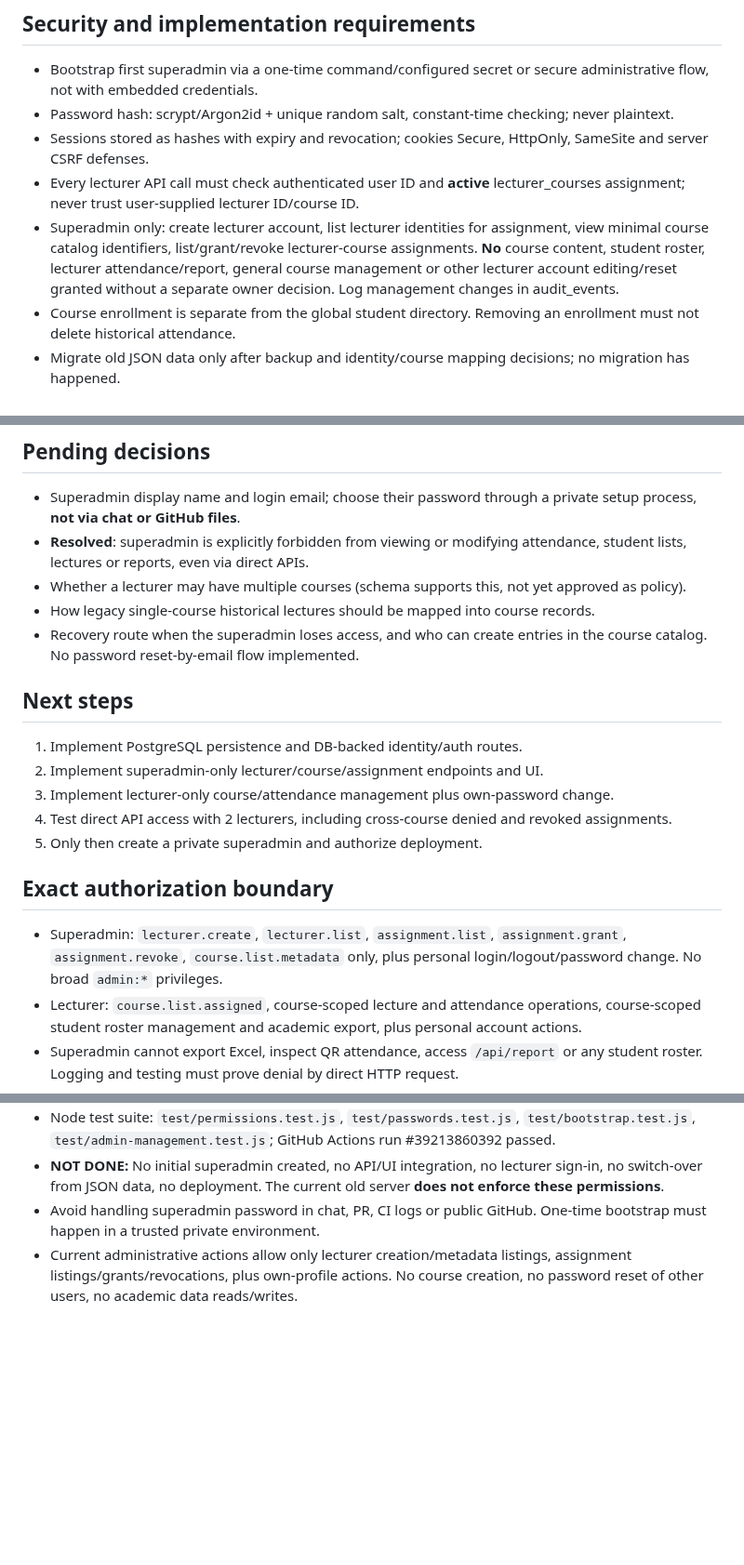
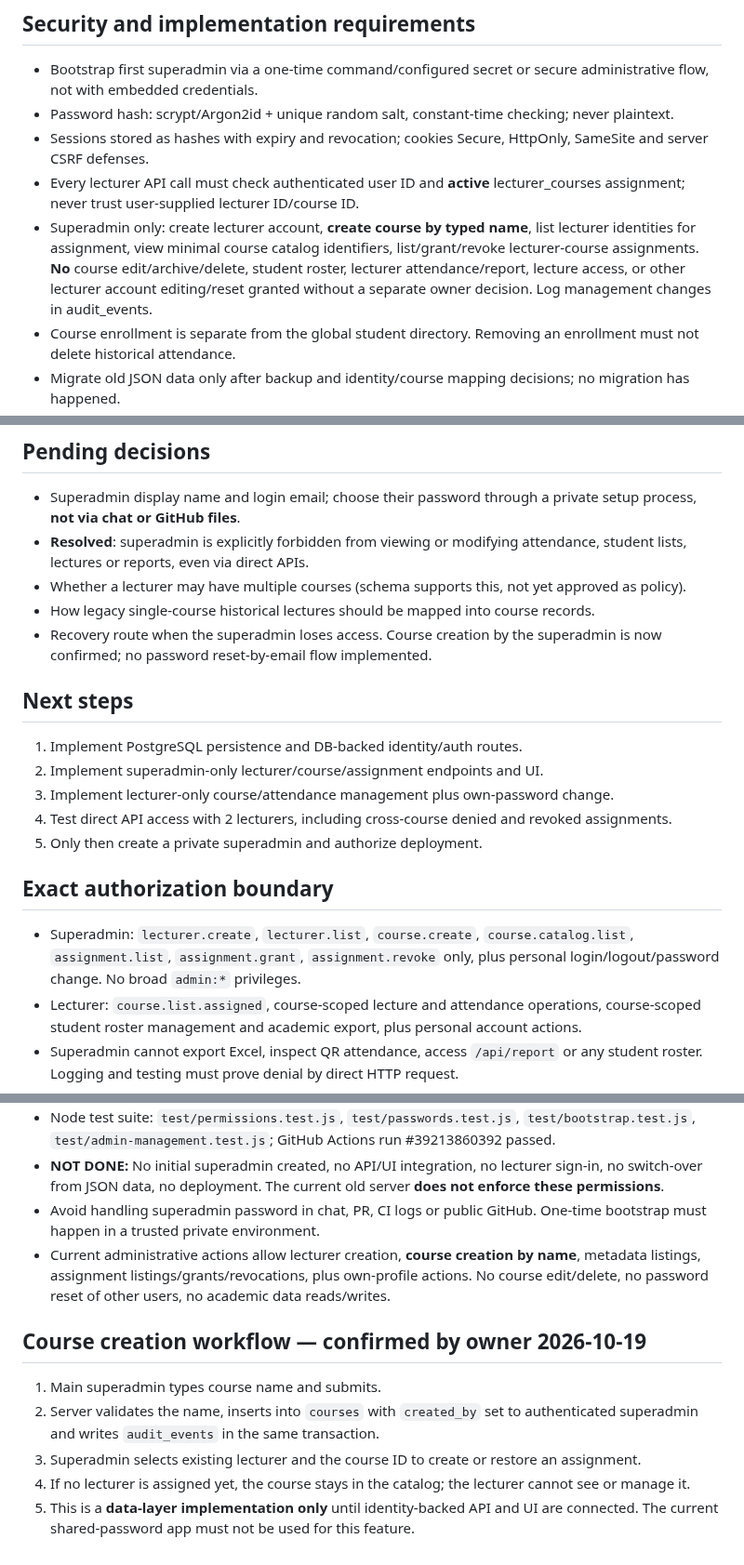
Before and after one commit to AM-naguib/Bata, a Markdown page: docs/SUPERADMIN.md, 3 parts joined by grey strips. Shown at 93% size. GitHub-like rendering; blank space fills up the shorter version.

Commit message:
docs: record approved create-course-before-lecturer-assignment workflow

```diff
--- a/docs/SUPERADMIN.md
+++ b/docs/SUPERADMIN.md
@@ -19,7 +19,7 @@
 - Password hash: scrypt/Argon2id + unique random salt, constant-time checking; never plaintext.
 - Sessions stored as hashes with expiry and revocation; cookies Secure, HttpOnly, SameSite and server CSRF defenses.
 - Every lecturer API call must check authenticated user ID and **active** lecturer_courses assignment; never trust user-supplied lecturer ID/course ID.
-- Superadmin only: create lecturer account, list lecturer identities for assignment, view minimal course catalog identifiers, list/grant/revoke lecturer-course assignments. **No** course content, student roster, lecturer attendance/report, general course management or other lecturer account editing/reset granted without a separate owner decision. Log management changes in audit_events.
+- Superadmin only: create lecturer account, **create course by typed name**, list lecturer identities for assignment, view minimal course catalog identifiers, list/grant/revoke lecturer-course assignments. **No** course edit/archive/delete, student roster, lecturer attendance/report, lecture access, or other lecturer account editing/reset granted without a separate owner decision. Log management changes in audit_events.
 - Course enrollment is separate from the global student directory. Removing an enrollment must not delete historical attendance.
 - Migrate old JSON data only after backup and identity/course mapping decisions; no migration has happened.
 - SQL migrations must be additive and have synthetic-data tests before production use.
@@ -29,7 +29,7 @@
 - **Resolved**: superadmin is explicitly forbidden from viewing or modifying attendance, student lists, lectures or reports, even via direct APIs.
 - Whether a lecturer may have multiple courses (schema supports this, not yet approved as policy).
 - How legacy single-course historical lectures should be mapped into course records.
-- Recovery route when the superadmin loses access, and who can create entries in the course catalog. No password reset-by-email flow implemented.
+- Recovery route when the superadmin loses access. Course creation by the superadmin is now confirmed; no password reset-by-email flow implemented.
 
 ## Next steps
 1. Implement PostgreSQL persistence and DB-backed identity/auth routes.
@@ -39,7 +39,7 @@
 5. Only then create a private superadmin and authorize deployment.
 
 ## Exact authorization boundary
-- Superadmin: `lecturer.create`, `lecturer.list`, `assignment.list`, `assignment.grant`, `assignment.revoke`, `course.list.metadata` only, plus personal login/logout/password change. No broad `admin:*` privileges.
+- Superadmin: `lecturer.create`, `lecturer.list`, `course.create`, `course.catalog.list`, `assignment.list`, `assignment.grant`, `assignment.revoke` only, plus personal login/logout/password change. No broad `admin:*` privileges.
 - Lecturer: `course.list.assigned`, course-scoped lecture and attendance operations, course-scoped student roster management and academic export, plus personal account actions.
 - Superadmin cannot export Excel, inspect QR attendance, access `/api/report` or any student roster. Logging and testing must prove denial by direct HTTP request.
 
@@ -50,4 +50,11 @@
 - Node test suite: `test/permissions.test.js`, `test/passwords.test.js`, `test/bootstrap.test.js`, `test/admin-management.test.js`; GitHub Actions run #39213860392 passed.
 - **NOT DONE:** No initial superadmin created, no API/UI integration, no lecturer sign-in, no switch-over from JSON data, no deployment. The current old server **does not enforce these permissions**.
 - Avoid handling superadmin password in chat, PR, CI logs or public GitHub. One-time bootstrap must happen in a trusted private environment.
-- Current administrative actions allow only lecturer creation/metadata listings, assignment listings/grants/revocations, plus own-profile actions. No course creation, no password reset of other users, no academic data reads/writes.
+- Current administrative actions allow lecturer creation, **course creation by name**, metadata listings, assignment listings/grants/revocations, plus own-profile actions. No course edit/delete, no password reset of other users, no academic data reads/writes.
+
+## Course creation workflow — confirmed by owner 2026-10-19
+1. Main superadmin types course name and submits.
+2. Server validates the name, inserts into `courses` with `created_by` set to authenticated superadmin and writes `audit_events` in the same transaction.
+3. Superadmin selects existing lecturer and the course ID to create or restore an assignment.
+4. If no lecturer is assigned yet, the course stays in the catalog; the lecturer cannot see or manage it.
+5. This is a **data-layer implementation only** until identity-backed API and UI are connected. The current shared-password app must not be used for this feature.
```
